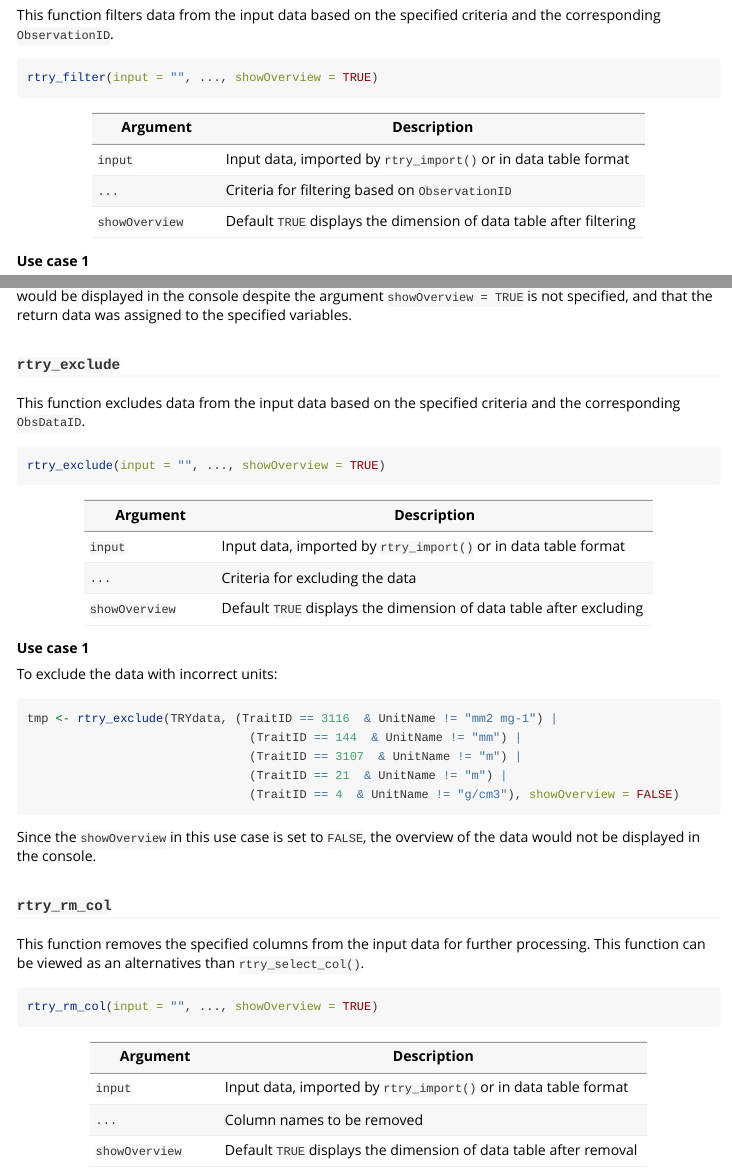
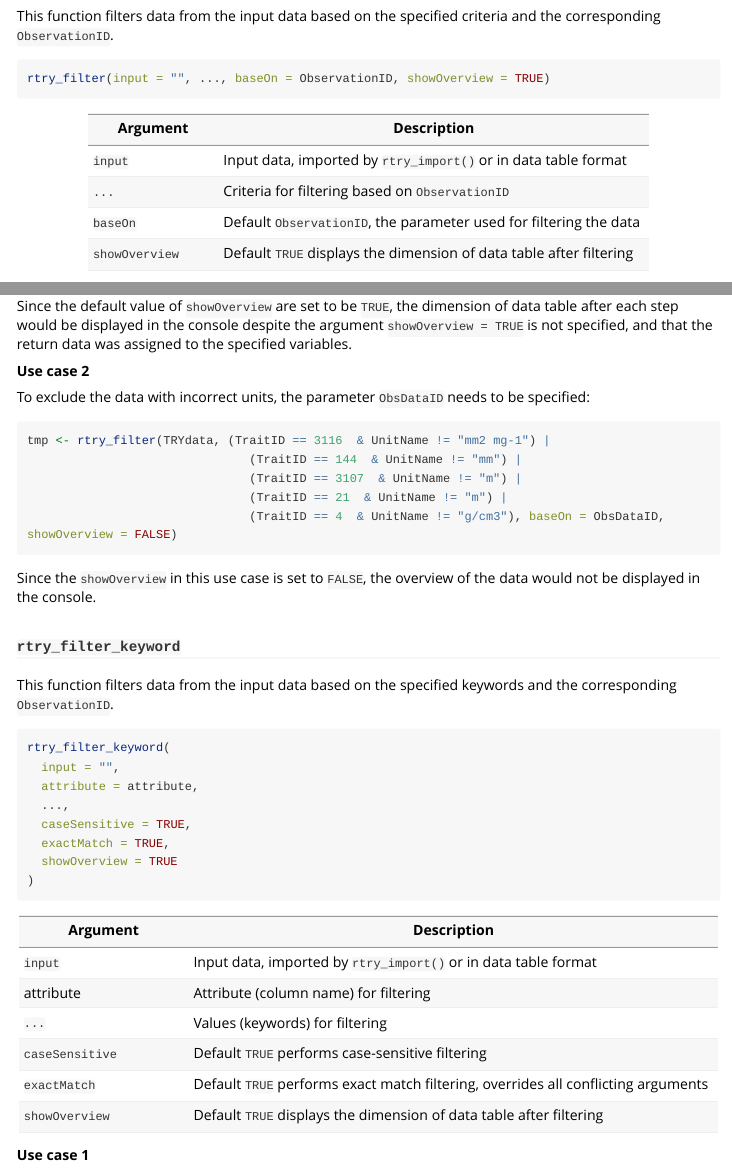
Before and after one commit to MPI-BGC-Functional-Biogeography/rtry, an R Markdown document (vignettes/rtry-vignette.Rmd): the page in a window 1100 px wide, from 7860 px down before the commit and from 7840 px down after it, so that both start at the same text, and a second part further down, joined at a grey line. Rendered offline with R 4.5, knitr and Pandoc, with nearby package versions; long lines of code are wrapped.

Commit message:
Update vignette
Updated vignette

````diff
--- a/vignettes/rtry-vignette.Rmd
+++ b/vignettes/rtry-vignette.Rmd
@@ -476,7 +477,7 @@ This function filters data from the input data based on the specified criteria a
 
 
 ```R
-rtry_filter(input = "", ..., showOverview = TRUE)
+rtry_filter(input = "", ..., baseOn = ObservationID, showOverview = TRUE)
 ```
 
 
@@ -485,6 +486,7 @@ rtry_filter(input = "", ..., showOverview = TRUE)
 | ------------------ | ------------------------------------------------------------ |
 | ```input```        | Input data, imported by ```rtry_import()``` or in data table format |
 | ```...```          | Criteria for filtering based on ```ObservationID```          |
+| ```baseOn```       | Default ```ObservationID```, the parameter used for filtering the data |
 | ```showOverview``` | Default ```TRUE``` displays the dimension of data table after filtering |
 
 
@@ -543,6 +545,22 @@
 
 
 
+**Use case 2**
+
+To exclude the data with incorrect units, the parameter ```ObsDataID``` needs to be specified:
+
+```R
+tmp <- rtry_filter(TRYdata, (TraitID == 3116  & UnitName != "mm2 mg-1") |
+                               (TraitID == 144  & UnitName != "mm") |
+                               (TraitID == 3107  & UnitName != "m") |
+                               (TraitID == 21  & UnitName != "m") |
+                               (TraitID == 4  & UnitName != "g/cm3"), baseOn = ObsDataID, showOverview = FALSE)
+```
+
+Since the ```showOverview``` in this use case is set to ```FALSE```, the overview of the data would not be displayed in the console.
+
+
+
 
 
 ### ```rtry_filter_keyword```
@@ -554,7 +572,7 @@ This function filters data from the input data based on the specified keywords a
 ```R
 rtry_filter_keyword(
   input = "",
-  attribute = "",
+  attribute = attribute,
   ...,
   caseSensitive = TRUE,
   exactMatch = TRUE,
@@ -640,44 +658,6 @@ dim:    2 6
 
 
 Since the default value of ```showOverview``` are set to be ```TRUE```, the dimension of data table after each step would be displayed in the console despite the argument ```showOverview = TRUE``` is not specified, and that the return data was assigned to the specified variables.
-
-
-
-
-
-### ```rtry_exclude```
-
-This function excludes data from the input data based on the specified criteria and the corresponding ```ObsDataID```.
-
-
-
-```R
-rtry_exclude(input = "", ..., showOverview = TRUE)
-```
-
-
-
-| Argument           | Description                                                  |
-| ------------------ | ------------------------------------------------------------ |
-| ```input```        | Input data, imported by ```rtry_import()``` or in data table format |
-| ```...```          | Criteria for excluding the data                              |
-| ```showOverview``` | Default ```TRUE``` displays the dimension of data table after excluding |
-
-
-
-**Use case 1**
-
-To exclude the data with incorrect units:
-
-```R
-tmp <- rtry_exclude(TRYdata, (TraitID == 3116  & UnitName != "mm2 mg-1") |
-                               (TraitID == 144  & UnitName != "mm") |
-                               (TraitID == 3107  & UnitName != "m") |
-                               (TraitID == 21  & UnitName != "m") |
-                               (TraitID == 4  & UnitName != "g/cm3"), showOverview = FALSE)
-```
-
-Since the ```showOverview``` in this use case is set to ```FALSE```, the overview of the data would not be displayed in the console.
 
 
 
````
Also changed, not shown: vignettes/rtry-vignette.Rmd (3 more changed lines).
